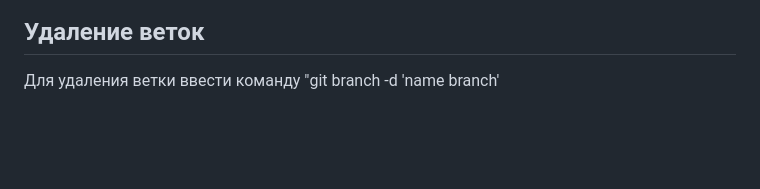
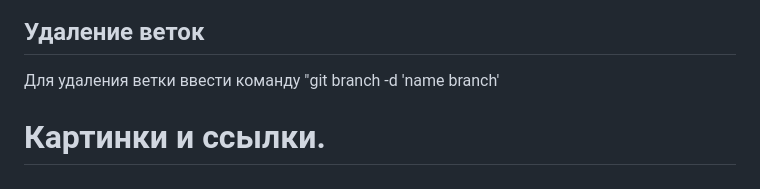
Before and after one commit to PavelLoginov85/html, a Markdown page: markDown.md, the part around the change. Drawn GitHub-style; blank space fills up the shorter version.

Commit message:
add part pictures and links

```diff
--- a/markDown.md
+++ b/markDown.md
@@ -51,3 +51,5 @@ _Git add_
 
 ## Удаление веток
 Для удаления ветки ввести команду "git branch -d 'name branch'
+
+ # Картинки и ссылки.
```
